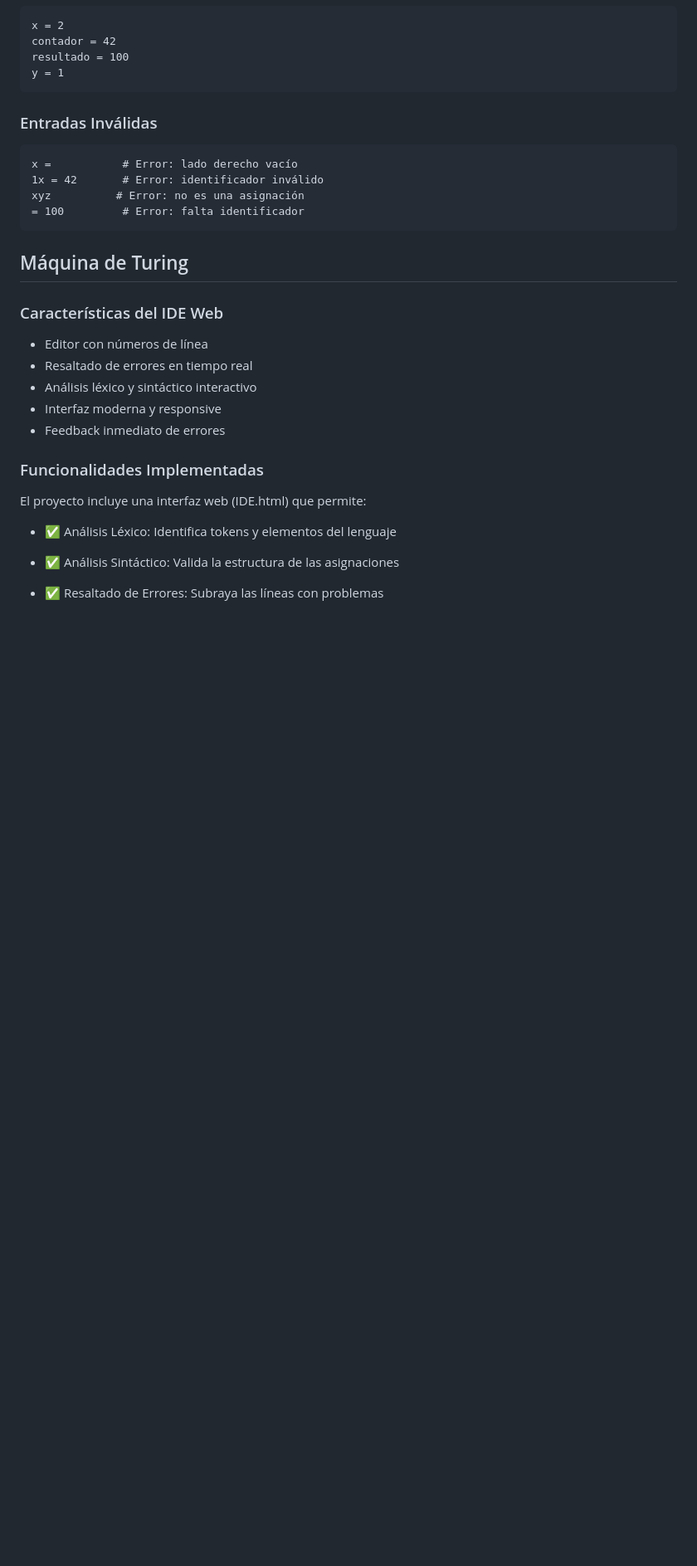
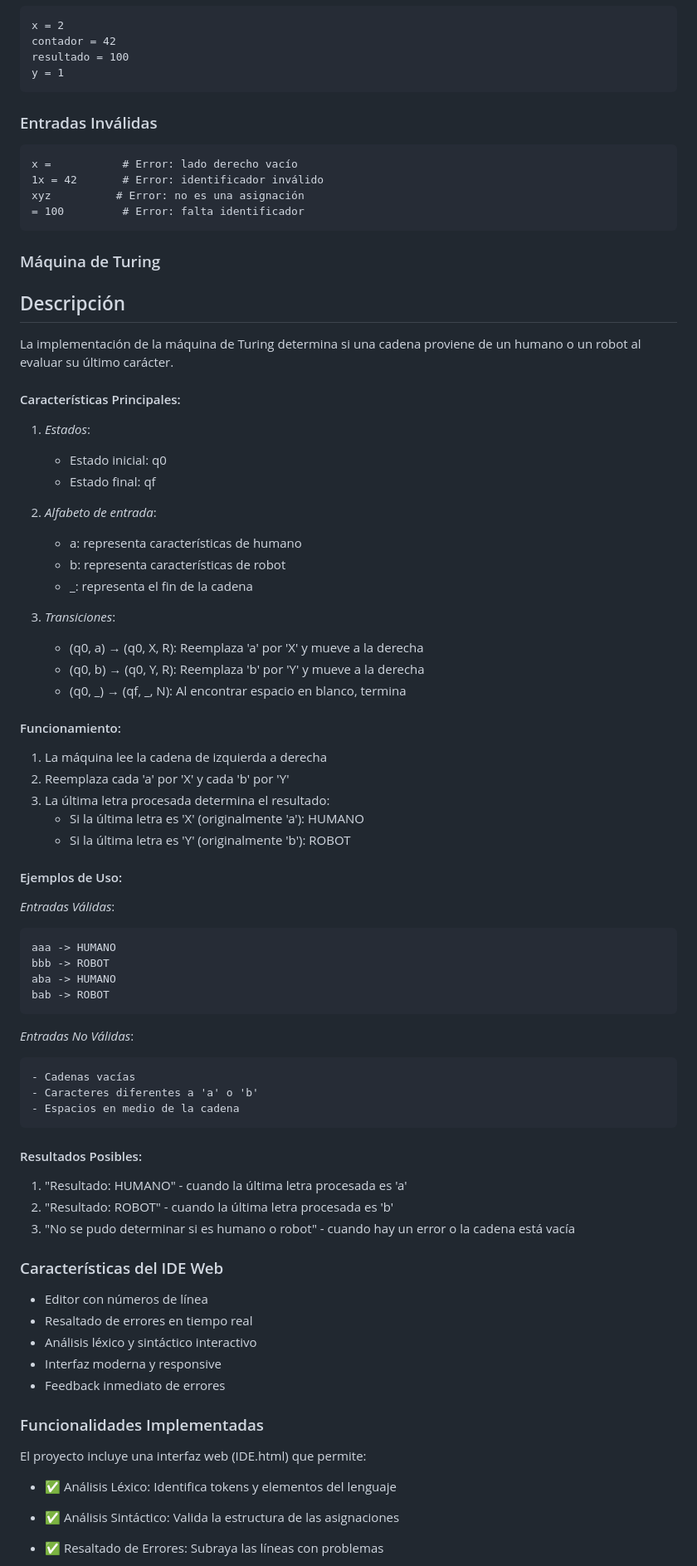
Before and after one commit to Pablo-Armando0/IDE-Web, a Markdown page: README.md, the part around the change printed below. Shown: that part at 83% size. Drawn GitHub-style; blank space fills up the shorter version.

````diff
--- a/README.md
+++ b/README.md
@@ -101,7 +101,54 @@ xyz          # Error: no es una asignación
 = 100         # Error: falta identificador
 ```
 
-## Máquina de Turing
+### Máquina de Turing
+
+## Descripción
+La implementación de la máquina de Turing determina si una cadena proviene de un humano o un robot al evaluar su último carácter.
+
+#### Características Principales:
+1. *Estados*:
+   - Estado inicial: q0
+   - Estado final: qf
+
+2. *Alfabeto de entrada*:
+   - a: representa características de humano
+   - b: representa características de robot
+   - _: representa el fin de la cadena
+
+3. *Transiciones*:
+   - (q0, a) → (q0, X, R): Reemplaza 'a' por 'X' y mueve a la derecha
+   - (q0, b) → (q0, Y, R): Reemplaza 'b' por 'Y' y mueve a la derecha
+   - (q0, _) → (qf, _, N): Al encontrar espacio en blanco, termina
+
+#### Funcionamiento:
+1. La máquina lee la cadena de izquierda a derecha
+2. Reemplaza cada 'a' por 'X' y cada 'b' por 'Y'
+3. La última letra procesada determina el resultado:
+   - Si la última letra es 'X' (originalmente 'a'): HUMANO
+   - Si la última letra es 'Y' (originalmente 'b'): ROBOT
+
+
+#### Ejemplos de Uso:
+
+*Entradas Válidas*:
+```
+aaa -> HUMANO
+bbb -> ROBOT
+aba -> HUMANO
+bab -> ROBOT
+```
+
+*Entradas No Válidas*:
+```
+- Cadenas vacías
+- Caracteres diferentes a 'a' o 'b'
+- Espacios en medio de la cadena
+```
+#### Resultados Posibles:
+1. "Resultado: HUMANO" - cuando la última letra procesada es 'a'
+2. "Resultado: ROBOT" - cuando la última letra procesada es 'b'
+3. "No se pudo determinar si es humano o robot" - cuando hay un error o la cadena está vacía
 
 ### Características del IDE Web
 - Editor con números de línea
````
Also changed, not shown: other parts of README.md (+1 -1 lines).
